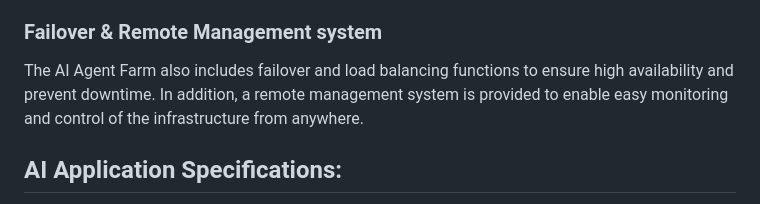
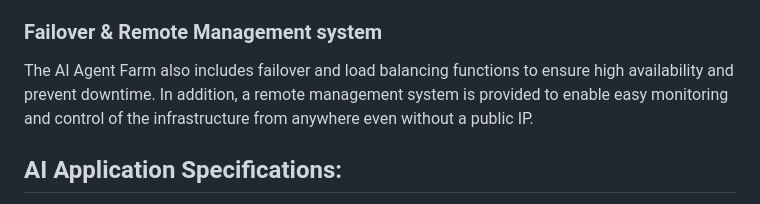
Before and after one commit to quantiota/AI-Agent-Farm, a Markdown page: README.md, the part around the change. GitHub-like rendering.

Commit message:
update failover

```diff
--- a/README.md
+++ b/README.md
@@ -32,7 +32,7 @@ The four applications used in this project (vscode, QuestDB, Grafana, and AutoGP
 To ensure data integrity and prevent data loss, it is important to create regular backups of the QuestDB database and the AI Agent workspace on the remote GPU server.The backup process can be automated using a shell script, which can be scheduled to run regularly using a cron job.
 
 ### Failover & Remote Management system
-The AI Agent Farm also includes failover and load balancing functions to ensure high availability and prevent downtime. In addition, a remote management system is provided to enable easy monitoring and control of the infrastructure from anywhere.
+The AI Agent Farm also includes failover and load balancing functions to ensure high availability and prevent downtime. In addition, a remote management system is provided to enable easy monitoring and control of the infrastructure from anywhere even without a public IP.
 
 ## AI Application Specifications:
 The AI application is responsible for managing the AI agents installed on the microservers and distributing tasks to them. The application is installed on a GPU server and is designed to maximize the efficiency of the AI Agent Farm.
```
